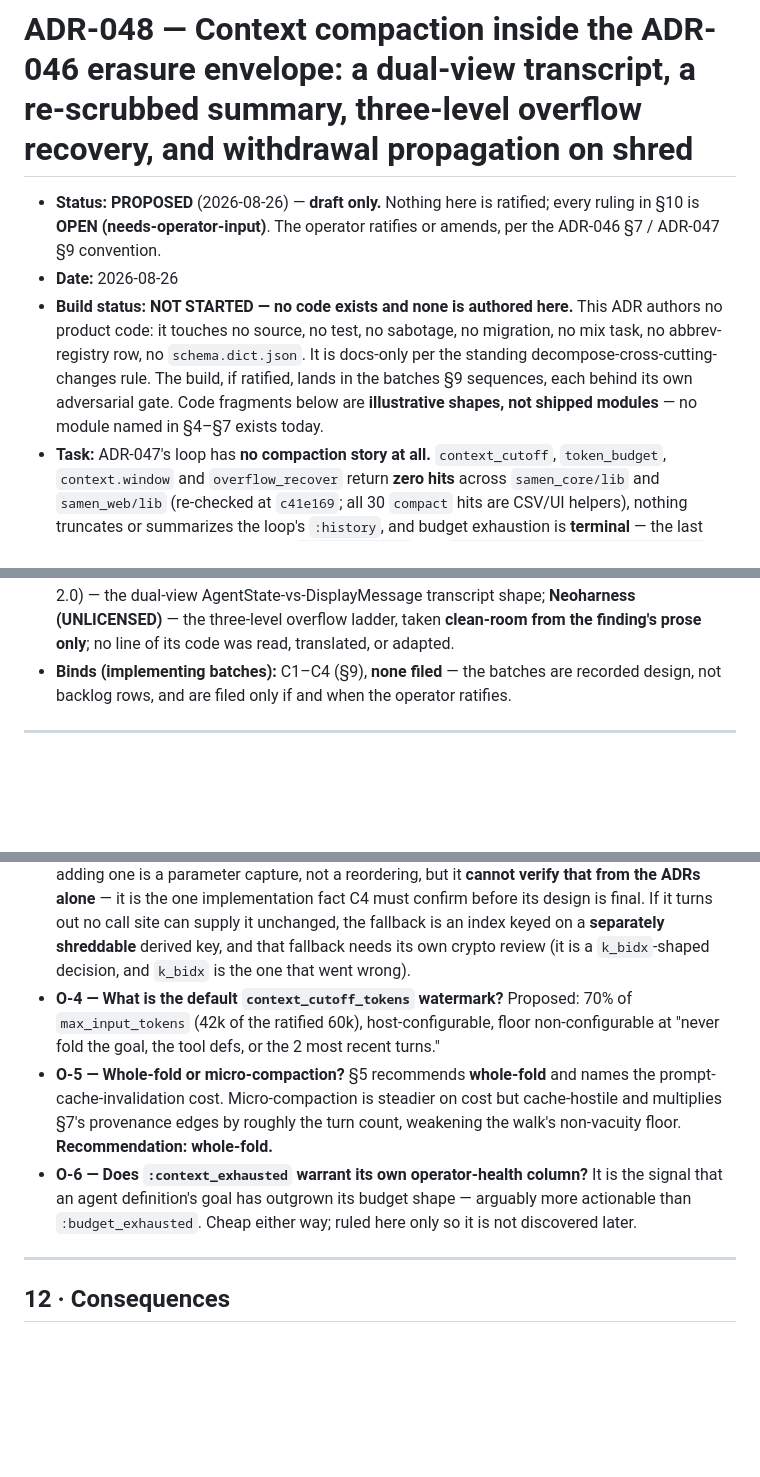
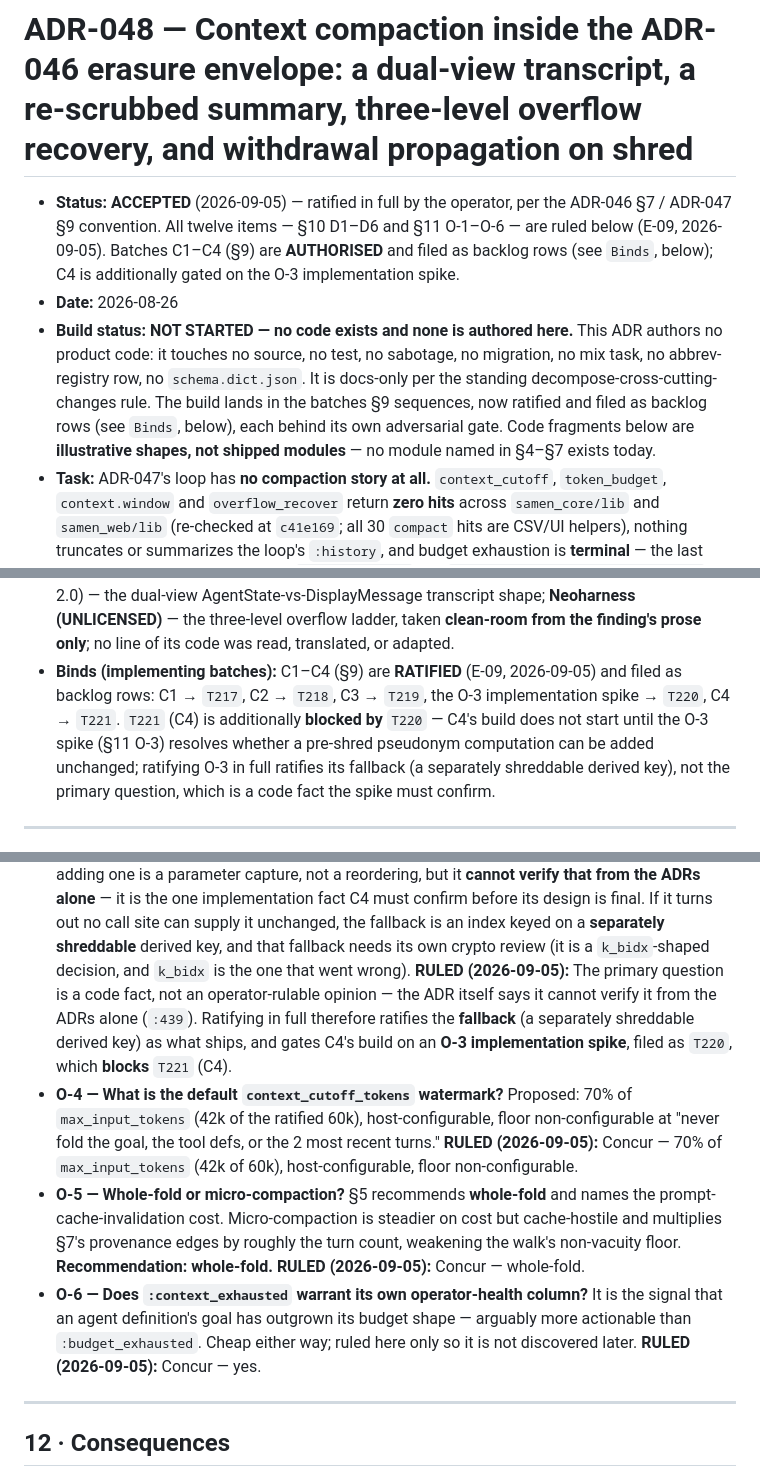
Before and after one commit to ckluis/samen, a Markdown page: docs/adr/ADR-048-context-compaction.md, 3 parts joined by grey strips. Rendered like a GitHub page; blank space fills up the shorter version.

```diff
--- a/docs/adr/ADR-048-context-compaction.md
+++ b/docs/adr/ADR-048-context-compaction.md
@@ -1,15 +1,17 @@
 # ADR-048 — Context compaction inside the ADR-046 erasure envelope: a dual-view transcript, a re-scrubbed summary, three-level overflow recovery, and withdrawal propagation on shred
 
-- **Status:** **PROPOSED** (2026-08-26) — **draft only.** Nothing here is ratified; every ruling
-  in §10 is **OPEN (needs-operator-input)**. The operator ratifies or amends, per the ADR-046 §7 /
-  ADR-047 §9 convention.
+- **Status:** **ACCEPTED** (2026-09-05) — ratified in full by the operator, per the ADR-046 §7 / ADR-047 §9 convention.
+  All twelve items — §10 D1–D6 and §11 O-1–O-6 — are ruled below (E-09, 2026-09-05). Batches
+  C1–C4 (§9) are **AUTHORISED** and filed as backlog rows (see `Binds`, below); C4 is additionally
+  gated on the O-3 implementation spike.
 - **Date:** 2026-08-26
 - **Build status:** **NOT STARTED — no code exists and none is authored here.** This ADR authors
   no product code: it touches no source, no test, no sabotage, no migration, no mix task, no
   abbrev-registry row, no `schema.dict.json`. It is docs-only per the standing
-  decompose-cross-cutting-changes rule. The build, if ratified, lands in the batches §9 sequences,
-  each behind its own adversarial gate. Code fragments below are **illustrative shapes, not
-  shipped modules** — no module named in §4–§7 exists today.
+  decompose-cross-cutting-changes rule. The build lands in the batches §9 sequences, now ratified
+  and filed as backlog rows (see `Binds`, below), each behind its own adversarial gate. Code
+  fragments below are **illustrative shapes, not shipped modules** — no module named in §4–§7
+  exists today.
 - **Task:** ADR-047's loop has **no compaction story at all.** `context_cutoff`, `token_budget`,
   `context.window` and `overflow_recover` return **zero hits** across `samen_core/lib` and
   `samen_web/lib` (re-checked at `c41e169`; all 30 `compact` hits are CSV/UI helpers), nothing
@@ -58,8 +60,12 @@
   Sagents (Apache-2.0) — the dual-view AgentState-vs-DisplayMessage transcript shape;
   **Neoharness (UNLICENSED)** — the three-level overflow ladder, taken **clean-room from the
   finding's prose only**; no line of its code was read, translated, or adapted.
-- **Binds (implementing batches):** C1–C4 (§9), **none filed** — the batches are recorded design,
-  not backlog rows, and are filed only if and when the operator ratifies.
+- **Binds (implementing batches):** C1–C4 (§9) are **RATIFIED** (E-09, 2026-09-05) and filed as
+  backlog rows: C1 → `T217`, C2 → `T218`, C3 → `T219`, the O-3 implementation spike → `T220`, C4 →
+  `T221`. `T221` (C4) is additionally **blocked by** `T220` — C4's build does not start until the
+  O-3 spike (§11 O-3) resolves whether a pre-shred pseudonym computation can be added unchanged;
+  ratifying O-3 in full ratifies its fallback (a separately shreddable derived key), not the
+  primary question, which is a code fact the spike must confirm.
 
 ---
 
@@ -547,17 +559,23 @@ All **OPEN — needs-operator-input**. Nothing below is taken.
   is the one implementation fact C4 must confirm before its design is final. If it turns out no
   call site can supply it unchanged, the fallback is an index keyed on a **separately shreddable**
   derived key, and that fallback needs its own crypto review (it is a `k_bidx`-shaped decision, and
-  `k_bidx` is the one that went wrong).
+  `k_bidx` is the one that went wrong). **RULED (2026-09-05):** The primary question is a code
+  fact, not an operator-rulable opinion — the ADR itself says it cannot verify it from the ADRs
+  alone (`:439`). Ratifying in full therefore ratifies the **fallback** (a separately shreddable
+  derived key) as what ships, and gates C4's build on an **O-3 implementation spike**, filed as
+  `T220`, which **blocks** `T221` (C4).
 - **O-4 — What is the default `context_cutoff_tokens` watermark?** Proposed: 70% of
   `max_input_tokens` (42k of the ratified 60k), host-configurable, floor non-configurable at
-  "never fold the goal, the tool defs, or the 2 most recent turns."
+  "never fold the goal, the tool defs, or the 2 most recent turns." **RULED (2026-09-05):** Concur
+  — 70% of `max_input_tokens` (42k of 60k), host-configurable, floor non-configurable.
 - **O-5 — Whole-fold or micro-compaction?** §5 recommends **whole-fold** and names the
   prompt-cache-invalidation cost. Micro-compaction is steadier on cost but cache-hostile and
   multiplies §7's provenance edges by roughly the turn count, weakening the walk's non-vacuity
-  floor. **Recommendation: whole-fold.**
+  floor. **Recommendation: whole-fold.** **RULED (2026-09-05):** Concur — whole-fold.
 - **O-6 — Does `:context_exhausted` warrant its own operator-health column?** It is the signal that
   an agent definition's goal has outgrown its budget shape — arguably more actionable than
   `:budget_exhausted`. Cheap either way; ruled here only so it is not discovered later.
+  **RULED (2026-09-05):** Concur — yes.
 
 ---
 
```
Also changed, not shown: other parts of docs/adr/ADR-048-context-compaction.md (+16 -9 lines).
